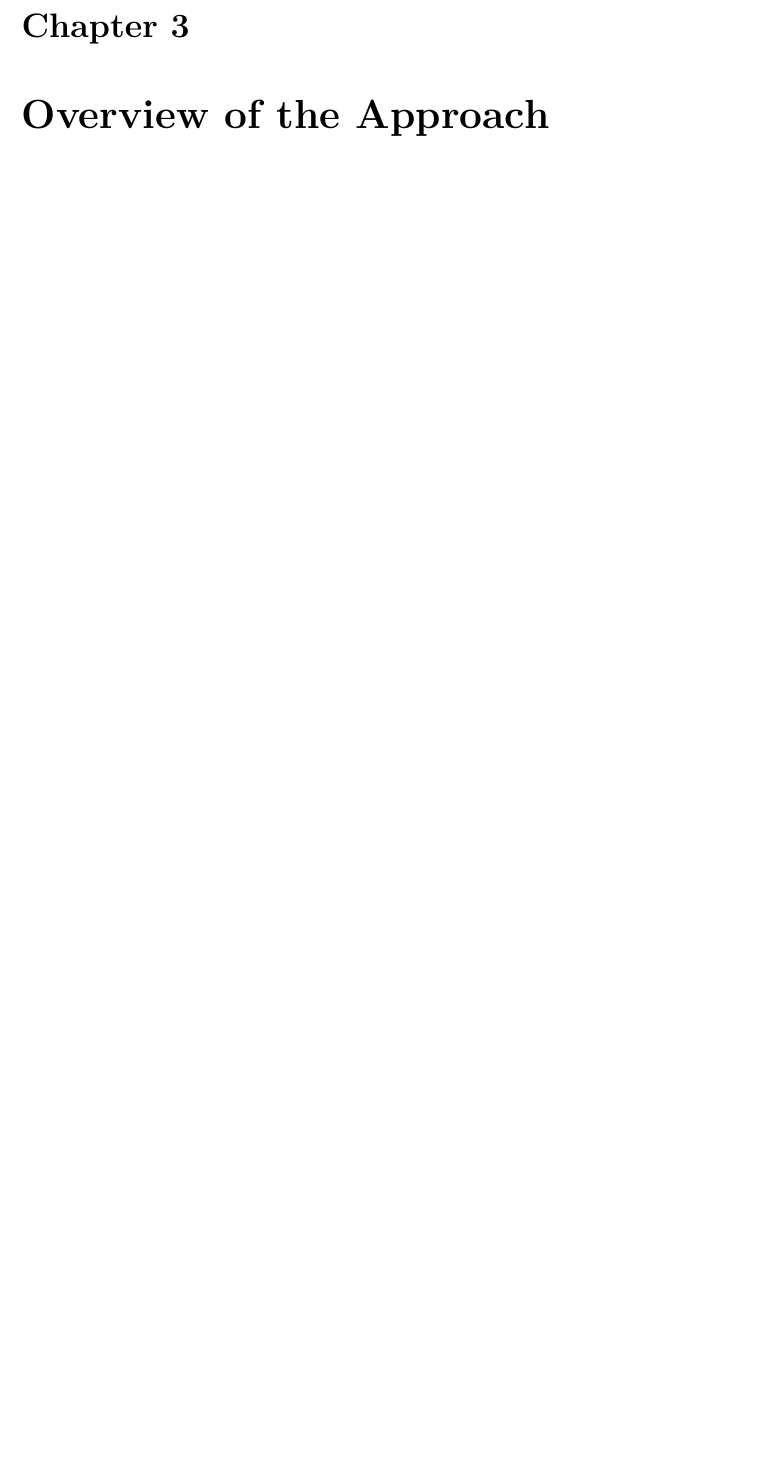
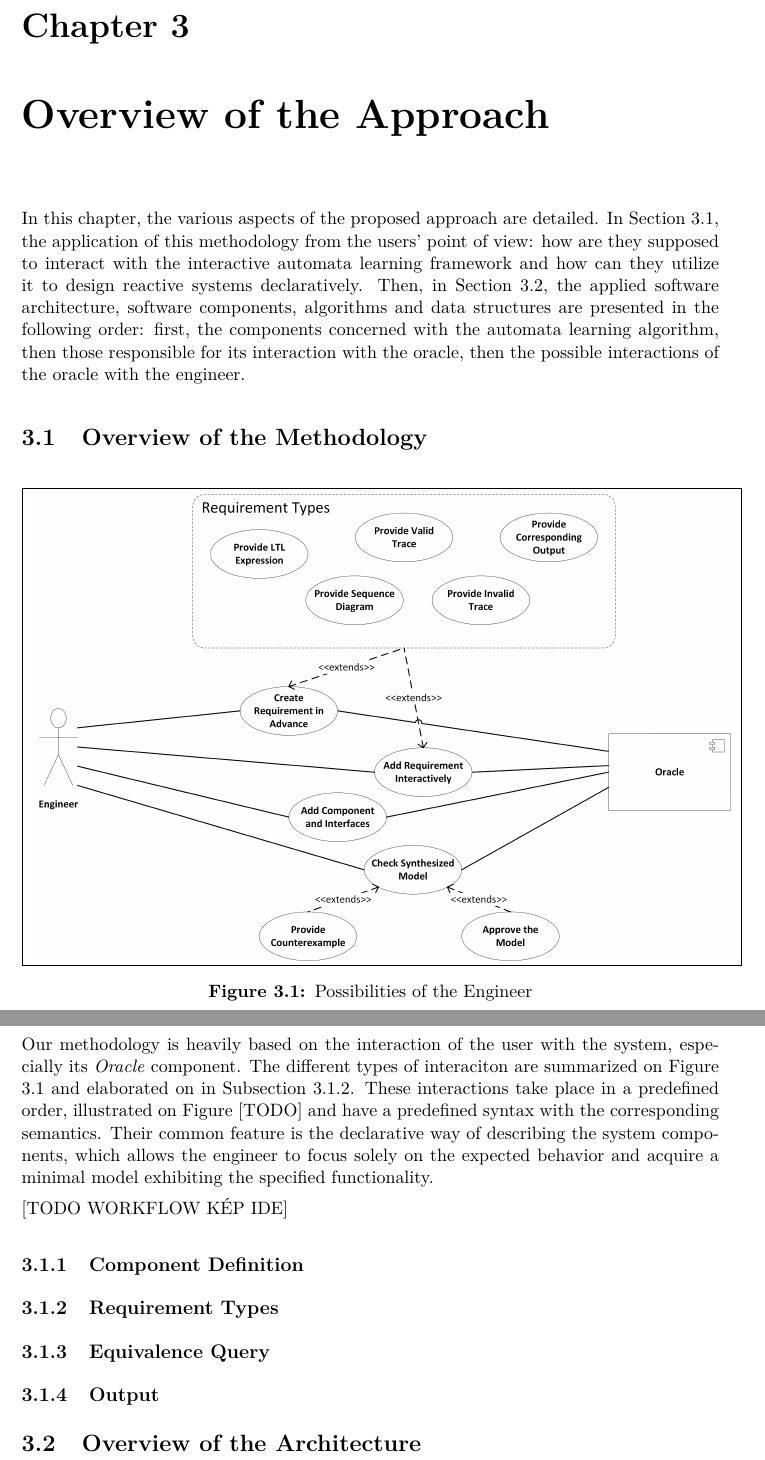
Before and after one commit to aronbsz/gammalearningtdk, a LaTeX thesis (src/thesis.tex, which reads src/content/approach.tex): part of page 7 of 14 before the commit and two parts of pages 7 and 8 of 15 after it, the two joined at a grey line, cut so that both start at the same text, the shorter picture padded with empty space. Compiled offline with XeLaTeX.

Commit message:
Add the beginning of the approach chapter

```diff
--- a/src/content/approach.tex
+++ b/src/content/approach.tex
@@ -1,3 +1,47 @@
 %----------------------------------------------------------------------------
 \chapter{Overview of the Approach}
 %----------------------------------------------------------------------------
+In this chapter, the various aspects of the proposed approach are detailed. In Section \ref{sec_methodology}, the application of this methodology from the users' point of view: how are they supposed to interact with the interactive automata learning framework and how can they utilize it to design reactive systems declaratively. Then, in Section \ref{sec_architecture}, the applied software architecture, software components, algorithms and data structures are presented in the following order: first, the components concerned with the automata learning algorithm, then those responsible for its interaction with the oracle, then the possible interactions of the oracle with the engineer.
+%----------------------------------------------------------------------------
+\section{Overview of the Methodology} \label{sec_methodology}
+%----------------------------------------------------------------------------
+\begin{figure}[!ht]
+	\centering
+	\fbox{
+		\includegraphics[width=150mm, keepaspectratio]{figures/methodology_interactiontypes.png}
+	}
+	\caption{Possibilities of the Engineer} %TODO title, extend
+	\label{fig_methodology_interactiontypes}
+\end{figure}
+
+Our methodology is heavily based on the interaction of the user with the system, especially its \textit{Oracle} component. The different types of interaciton are summarized on Figure \ref{fig_methodology_interactiontypes} and elaborated on in Subsection \ref{subs_reqtypes}. These interactions take place in a predefined order, illustrated on Figure [TODO] and have a predefined syntax with the corresponding semantics. Their common feature is the declarative way of describing the system components, which allows the engineer to focus solely on the expected behavior and acquire a minimal model exhibiting the specified functionality.
+
+[TODO WORKFLOW KÉP IDE] %TODO
+
+%---------------------------------------------------------------
+\subsection{Component Definition} \label{subs_compdef}
+%---------------------------------------------------------------
+%TODO megadhat több komponenst, névvel, ezek a megfelelő viselkedéseket fogják tanúsítani. I/O ábécét megadjuk előre, komponensek kapcsolatát a nevekből inferáljuk. Mindegyiket TELJESEN KÜLÖN tanuljuk.
+
+%---------------------------------------------------------------
+\subsection{Requirement Types} \label{subs_reqtypes}
+%---------------------------------------------------------------
+%TODO kifejteni ami a use-case diagramon van egyesével.
+%LTL-nél kifejteni a szintaxist, LTS szemanitikát
+%Szekvencia???
+%---------------------------------------------------------------
+\subsection{Equivalence Query} \label{subs_eq}
+%---------------------------------------------------------------
+%TODO megjeleníti az EQt, ha nem tetszik, adjunk ellenpéldát.
+%Ha tetszik, elfogadjuk és továbblép a kövi komponensre vagy szerializál
+%---------------------------------------------------------------
+\subsection{Output} \label{subs_resultingmodel}
+%---------------------------------------------------------------
+%TODO valid Gammát kapunk, ezt:
+%kiegészíthetjük
+%generálhatunk belőle akármit
+
+
+%----------------------------------------------------------------------------
+\section{Overview of the Architecture} \label{sec_architecture}
+%----------------------------------------------------------------------------
```
Also changed, not shown: src/figures/methodology_interactiontypes.png (added).
